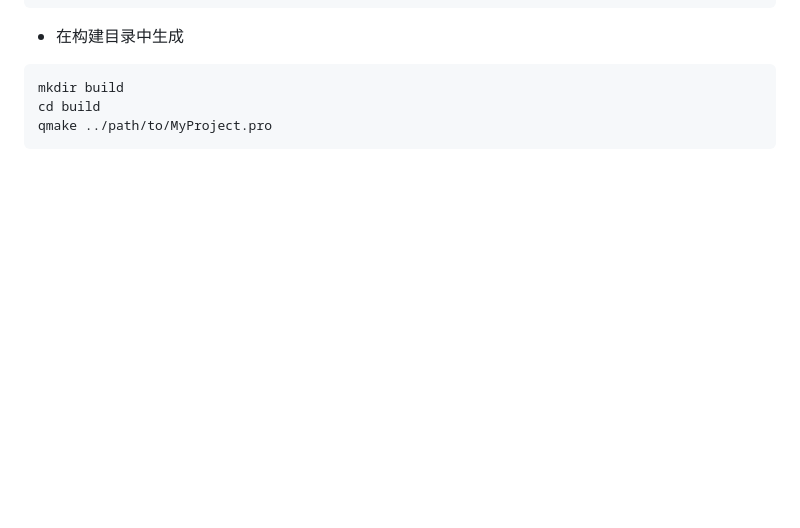
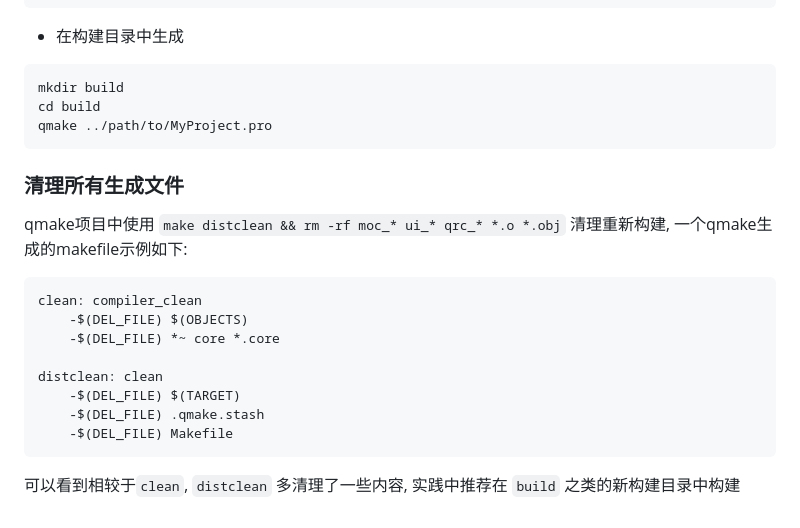
Before and after one commit to YZSH-HSZY/original-blog, a Markdown page: C、C++/build_tool/qmake.md, the part around the change. Drawn GitHub-style; blank space fills up the shorter version.

````diff
--- a/C、C++/build_tool/qmake.md
+++ b/C、C++/build_tool/qmake.md
@@ -100,3 +100,20 @@ mkdir build
 cd build
 qmake ../path/to/MyProject.pro
 ```
+
+### 清理所有生成文件
+
+qmake项目中使用 `make distclean && rm -rf moc_* ui_* qrc_* *.o *.obj` 清理重新构建, 一个qmake生成的makefile示例如下:
+
+```makefile
+clean: compiler_clean
+	-$(DEL_FILE) $(OBJECTS)
+	-$(DEL_FILE) *~ core *.core
+
+distclean: clean
+	-$(DEL_FILE) $(TARGET)
+	-$(DEL_FILE) .qmake.stash
+	-$(DEL_FILE) Makefile
+```
+
+可以看到相较于`clean`, `distclean` 多清理了一些内容, 实践中推荐在 `build` 之类的新构建目录中构建
````
Also changed, not shown: open-project/OpenCamp/qemu_learn.md (+81 -0 lines), 1 other file.
